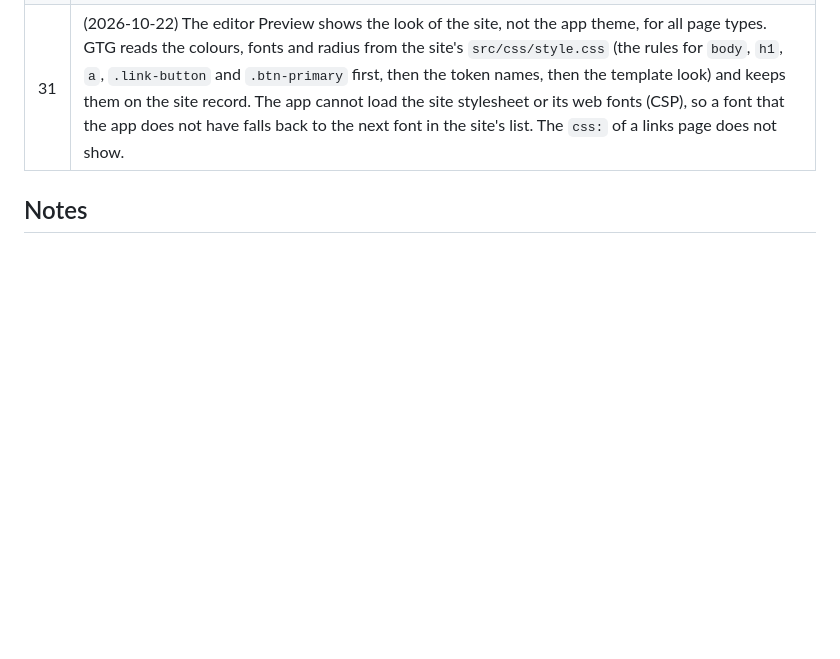
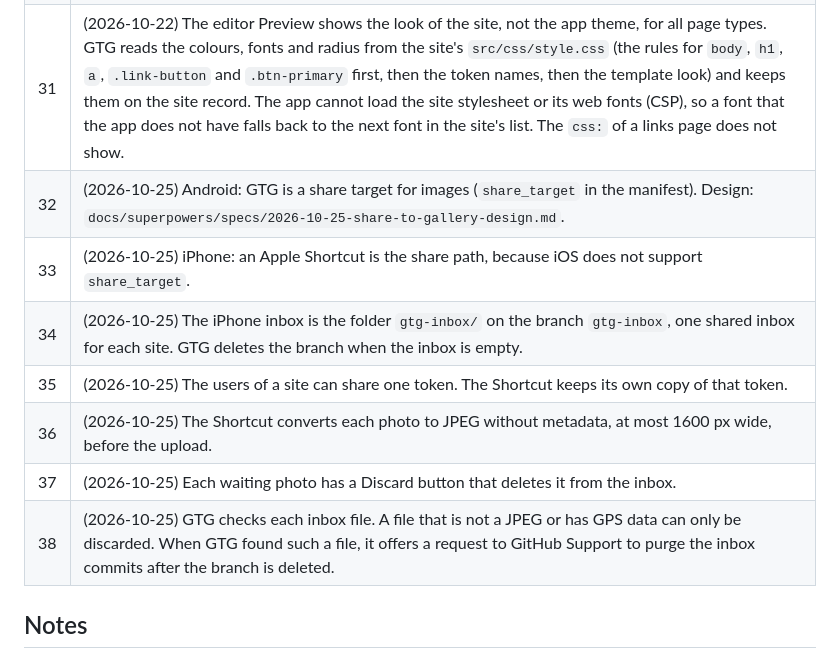
Before and after one commit to exhibita/gorilla-to-go, a Markdown page: docs/decisions.md, the part around the change. Drawn GitHub-style; blank space fills up the shorter version.

Commit message:
docs: approve share-to decisions 32-38 and add the purge path (#35)
Co-Authored-By: Claude Opus 5.5 <noreply@anthropic.com>

```diff
--- a/docs/decisions.md
+++ b/docs/decisions.md
@@ -35,6 +35,13 @@ All decisions were made on 2026-10-17 unless a different date is shown.
 | 29 | (2026-10-21) GTG edits these keys of a links page: `title`, `description`, `draft`, the `links:` list (`url` and `text`), the picture (`image`, `image_alt`), `sitemap` and the page `css`. |
 | 30 | (2026-10-21) A link address must be a full URL with `http:`, `https:`, `mailto:`, `tel:` or `sms:`, as in `build.js`. GTG does not add `https://`: the user types the full address. |
 | 31 | (2026-10-22) The editor Preview shows the look of the site, not the app theme, for all page types. GTG reads the colours, fonts and radius from the site's `src/css/style.css` (the rules for `body`, `h1`, `a`, `.link-button` and `.btn-primary` first, then the token names, then the template look) and keeps them on the site record. The app cannot load the site stylesheet or its web fonts (CSP), so a font that the app does not have falls back to the next font in the site's list. The `css:` of a links page does not show. |
+| 32 | (2026-10-25) Android: GTG is a share target for images (`share_target` in the manifest). Design: `docs/superpowers/specs/2026-10-25-share-to-gallery-design.md`. |
+| 33 | (2026-10-25) iPhone: an Apple Shortcut is the share path, because iOS does not support `share_target`. |
+| 34 | (2026-10-25) The iPhone inbox is the folder `gtg-inbox/` on the branch `gtg-inbox`, one shared inbox for each site. GTG deletes the branch when the inbox is empty. |
+| 35 | (2026-10-25) The users of a site can share one token. The Shortcut keeps its own copy of that token. |
+| 36 | (2026-10-25) The Shortcut converts each photo to JPEG without metadata, at most 1600 px wide, before the upload. |
+| 37 | (2026-10-25) Each waiting photo has a Discard button that deletes it from the inbox. |
+| 38 | (2026-10-25) GTG checks each inbox file. A file that is not a JPEG or has GPS data can only be discarded. When GTG found such a file, it offers a request to GitHub Support to purge the inbox commits after the branch is deleted. |
 
 ## Notes
 
```
Also changed, not shown: 1 other file.
